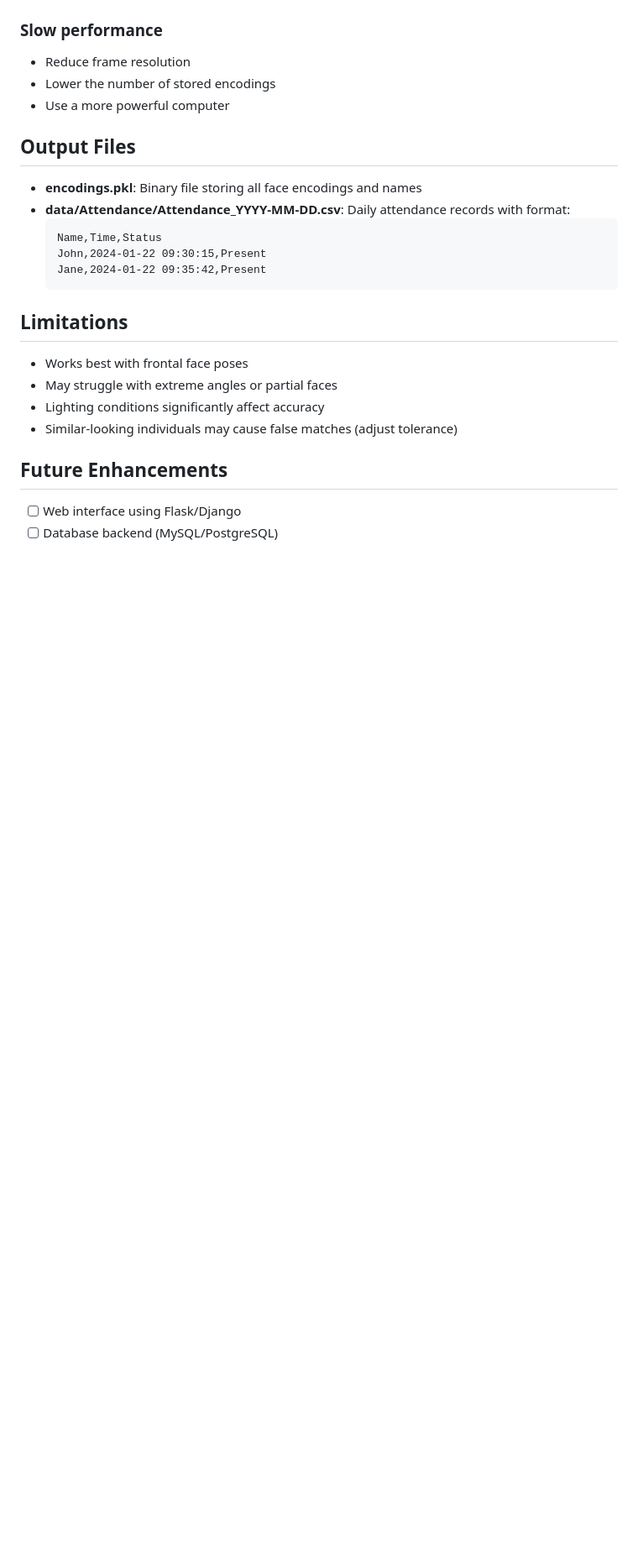
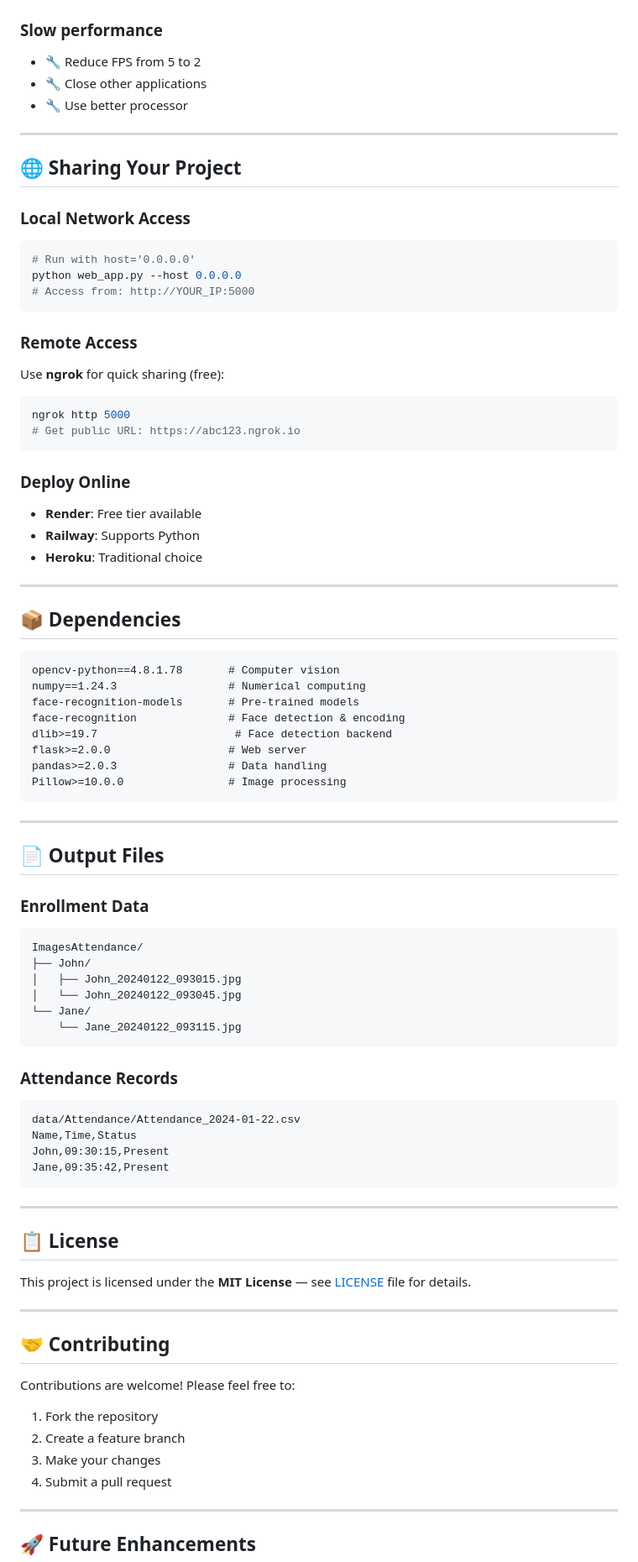
Before and after one commit to icecold009/face-attendance-opencv-python, a Markdown page: README.md, the part around one of its changes. Shown at 84% size. GitHub-like rendering; blank space fills up the shorter version.

````diff
--- a/README.md
+++ b/README.md
@@ -174,27 +309,86 @@ pip install face-recognition
 
 ### Slow performance
-- Reduce frame resolution
-- Lower the number of stored encodings
-- Use a more powerful computer
+- 🔧 Reduce FPS from 5 to 2
+- 🔧 Close other applications
+- 🔧 Use better processor
 
-## Output Files
+---
 
-- **encodings.pkl**: Binary file storing all face encodings and names
-- **data/Attendance/Attendance_YYYY-MM-DD.csv**: Daily attendance records with format:
-  ```
-  Name,Time,Status
-  John,2024-01-22 09:30:15,Present
-  Jane,2024-01-22 09:35:42,Present
-  ```
+## 🌐 Sharing Your Project
 
-## Limitations
+### Local Network Access
+```bash
+# Run with host='0.0.0.0'
+python web_app.py --host 0.0.0.0
+# Access from: http://YOUR_IP:5000
+```
 
-- Works best with frontal face poses
-- May struggle with extreme angles or partial faces
-- Lighting conditions significantly affect accuracy
-- Similar-looking individuals may cause false matches (adjust tolerance)
+### Remote Access
+Use **ngrok** for quick sharing (free):
+```bash
+ngrok http 5000
+# Get public URL: https://abc123.ngrok.io
+```
 
-## Future Enhancements
+### Deploy Online
+- **Render**: Free tier available
+- **Railway**: Supports Python
+- **Heroku**: Traditional choice
 
-- [ ] Web interface using Flask/Django
-- [ ] Database backend (MySQL/PostgreSQL)
+---
+
+## 📦 Dependencies
+
+```
+opencv-python==4.8.1.78       # Computer vision
+numpy==1.24.3                 # Numerical computing
+face-recognition-models       # Pre-trained models
+face-recognition              # Face detection & encoding
+dlib>=19.7                     # Face detection backend
+flask>=2.0.0                  # Web server
+pandas>=2.0.3                 # Data handling
+Pillow>=10.0.0                # Image processing
+```
+
+---
+
+## 📄 Output Files
+
+### Enrollment Data
+```
+ImagesAttendance/
+├── John/
+│   ├── John_20240122_093015.jpg
+│   └── John_20240122_093045.jpg
+└── Jane/
+    └── Jane_20240122_093115.jpg
+```
+
+### Attendance Records
+```
+data/Attendance/Attendance_2024-01-22.csv
+Name,Time,Status
+John,09:30:15,Present
+Jane,09:35:42,Present
+```
+
+---
+
+## 📋 License
+
+This project is licensed under the **MIT License** — see [LICENSE](LICENSE) file for details.
+
+---
+
+## 🤝 Contributing
+
+Contributions are welcome! Please feel free to:
+1. Fork the repository
+2. Create a feature branch
+3. Make your changes
+4. Submit a pull request
+
+---
+
+## 🚀 Future Enhancements
+
````
Also changed, not shown: other parts of README.md (+280 -119 lines).
